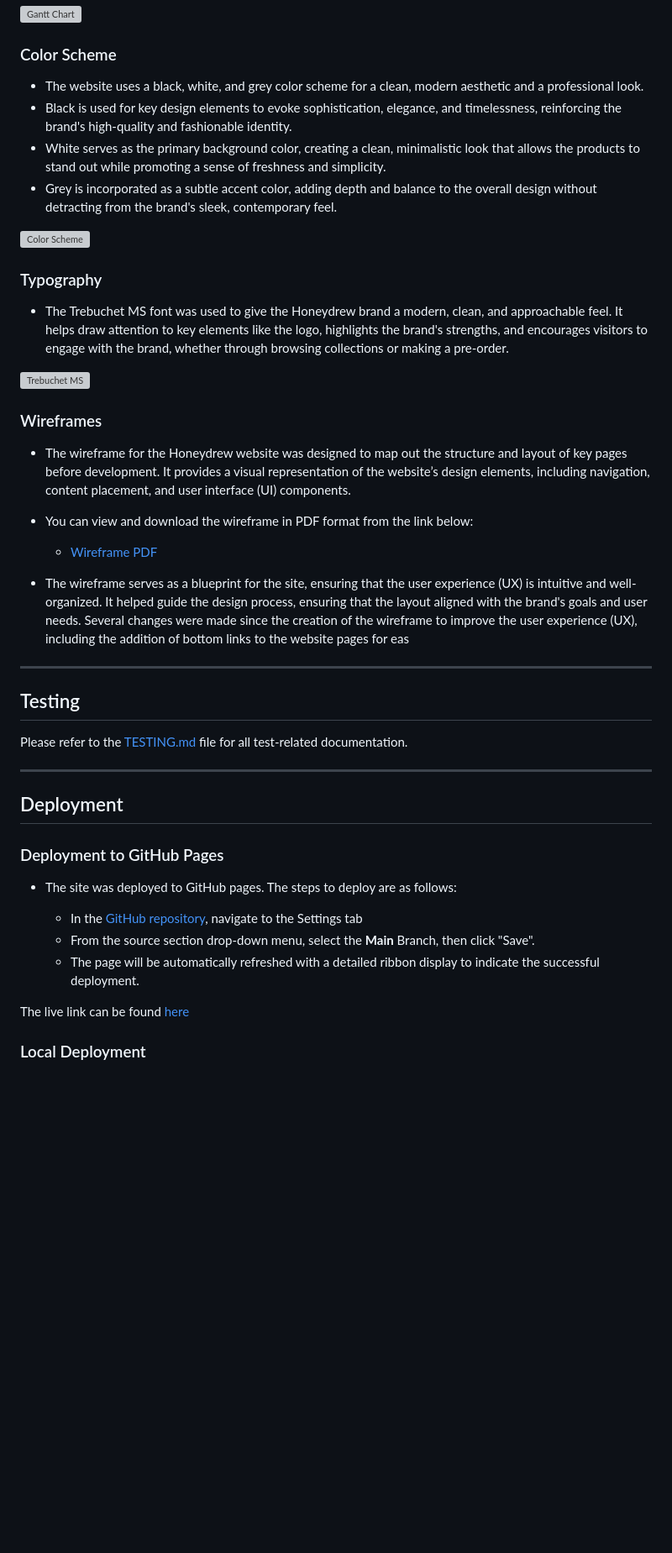
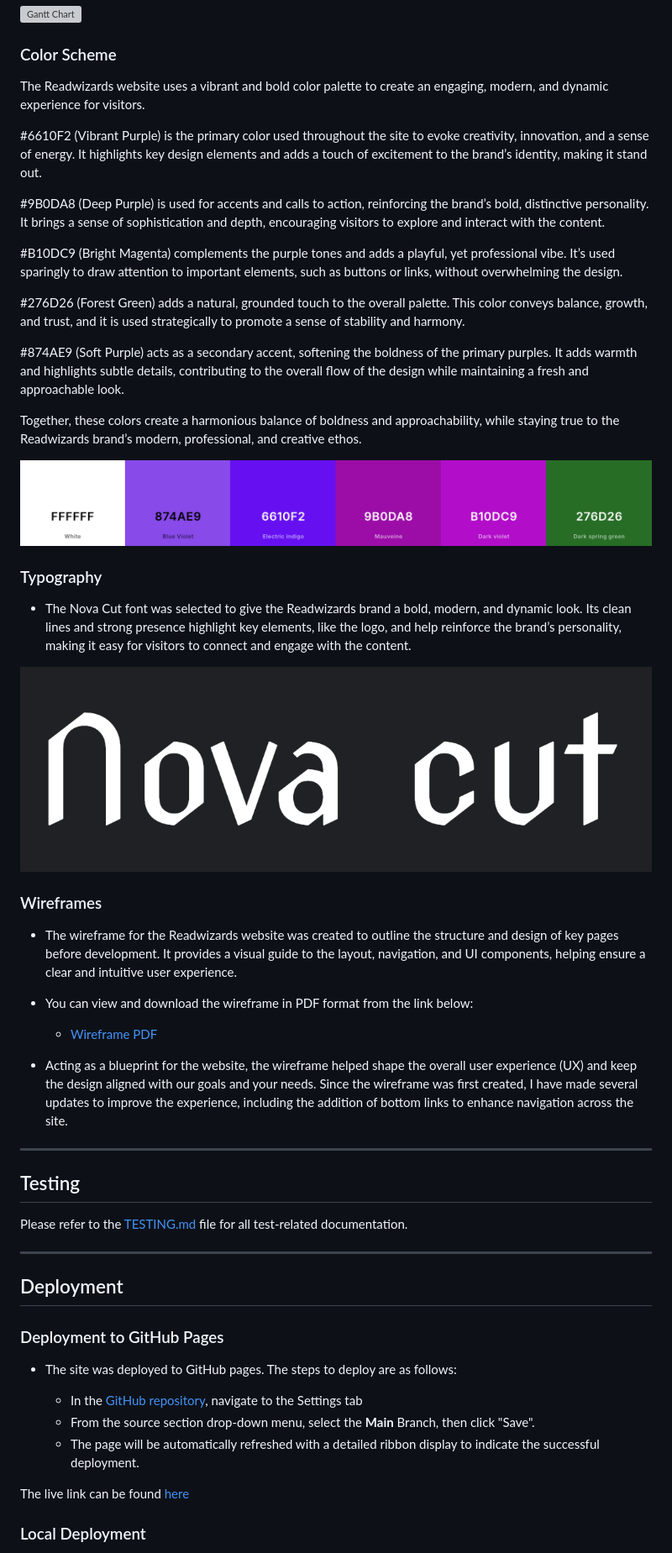
Before and after one commit to agui2393/ReadWizards, a Markdown page: README.md, the part around the change printed below. Shown: that part at 84% size. GitHub-like rendering; pictures changed too: documentation/color-palette.png (added), documentation/nova-cut.png (added); blank space fills up the shorter version; grey boxes are pictures that could not be loaded.

Commit message:
Adding color palette and font section information.

```diff
--- a/README.md
+++ b/README.md
@@ -229,31 +229,41 @@ The final result is a magical, user-friendly website where children can explore
 
 ### Color Scheme
 
-- The website uses a black, white, and grey color scheme for a clean, modern aesthetic and a professional look.
-- Black is used for key design elements to evoke sophistication, elegance, and timelessness, reinforcing the brand's high-quality and fashionable identity.
-- White serves as the primary background color, creating a clean, minimalistic look that allows the products to stand out while promoting a sense of freshness and simplicity.
-- Grey is incorporated as a subtle accent color, adding depth and balance to the overall design without detracting from the brand's sleek, contemporary feel.
+The Readwizards website uses a vibrant and bold color palette to create an engaging, modern, and dynamic experience for visitors.
 
-![Color Scheme](documentation/color_scheme.png)
+#6610F2 (Vibrant Purple) is the primary color used throughout the site to evoke creativity, innovation, and a sense of energy. It highlights key design elements and adds a touch of excitement to the brand’s identity, making it stand out.
+
+#9B0DA8 (Deep Purple) is used for accents and calls to action, reinforcing the brand’s bold, distinctive personality. It brings a sense of sophistication and depth, encouraging visitors to explore and interact with the content.
+
+#B10DC9 (Bright Magenta) complements the purple tones and adds a playful, yet professional vibe. It’s used sparingly to draw attention to important elements, such as buttons or links, without overwhelming the design.
+
+#276D26 (Forest Green) adds a natural, grounded touch to the overall palette. This color conveys balance, growth, and trust, and it is used strategically to promote a sense of stability and harmony.
+
+#874AE9 (Soft Purple) acts as a secondary accent, softening the boldness of the primary purples. It adds warmth and highlights subtle details, contributing to the overall flow of the design while maintaining a fresh and approachable look.
+
+Together, these colors create a harmonious balance of boldness and approachability, while staying true to the Readwizards brand’s modern, professional, and creative ethos.
+
+
+![Color Scheme](documentation/color-palette.png)
 
 
 
 ### Typography
 
-- The Trebuchet MS font was used to give the Honeydrew brand a modern, clean, and approachable feel. It helps draw attention to key elements like the logo, highlights the brand's strengths, and encourages visitors to engage with the brand, whether through browsing collections or making a pre-order.
+- The Nova Cut font was selected to give the Readwizards brand a bold, modern, and dynamic look. Its clean lines and strong presence highlight key elements, like the logo, and help reinforce the brand’s personality, making it easy for visitors to connect and engage with the content.
 
-![Trebuchet MS](documentation/font.png)
+![Trebuchet MS](documentation/nova-cut.png)
 
 
 ### Wireframes
 
-- The wireframe for the Honeydrew website was designed to map out the structure and layout of key pages before development. It provides a visual representation of the website’s design elements, including navigation, content placement, and user interface (UI) components.
+- The wireframe for the Readwizards website was created to outline the structure and design of key pages before development. It provides a visual guide to the layout, navigation, and UI components, helping ensure a clear and intuitive user experience.
 
 - You can view and download the wireframe in PDF format from the link below:
 
   - [Wireframe PDF](documentation/wireframe.pdf)
 
-- The wireframe serves as a blueprint for the site, ensuring that the user experience (UX) is intuitive and well-organized. It helped guide the design process, ensuring that the layout aligned with the brand's goals and user needs. Several changes were made since the creation of the wireframe to improve the user experience (UX), including the addition of bottom links to the website pages for eas
+- Acting as a blueprint for the website, the wireframe helped shape the overall user experience (UX) and keep the design aligned with our goals and your needs. Since the wireframe was first created, I have made several updates to improve the experience, including the addition of bottom links to enhance navigation across the site.
 
 ---
 
```
Also changed, not shown: other parts of README.md (+3 -3 lines).
